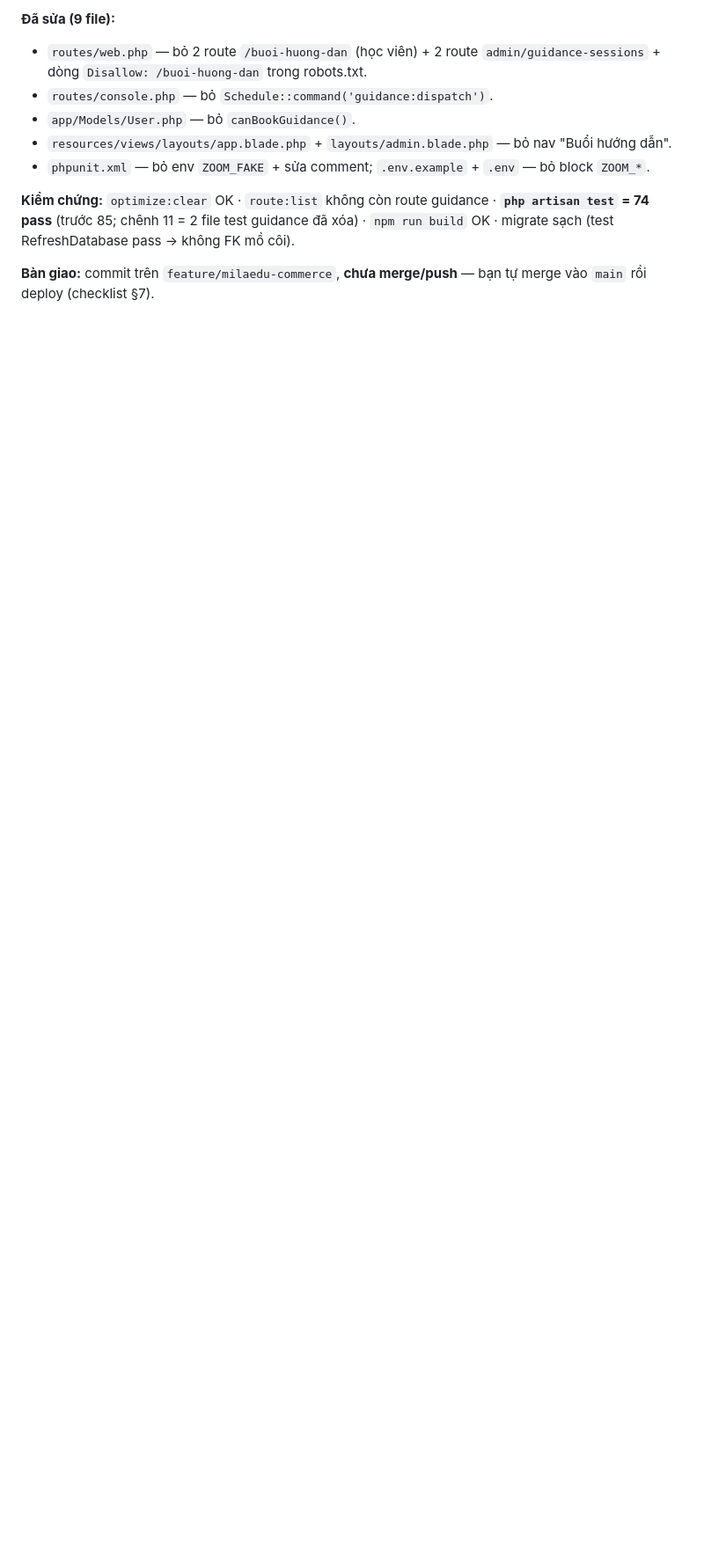
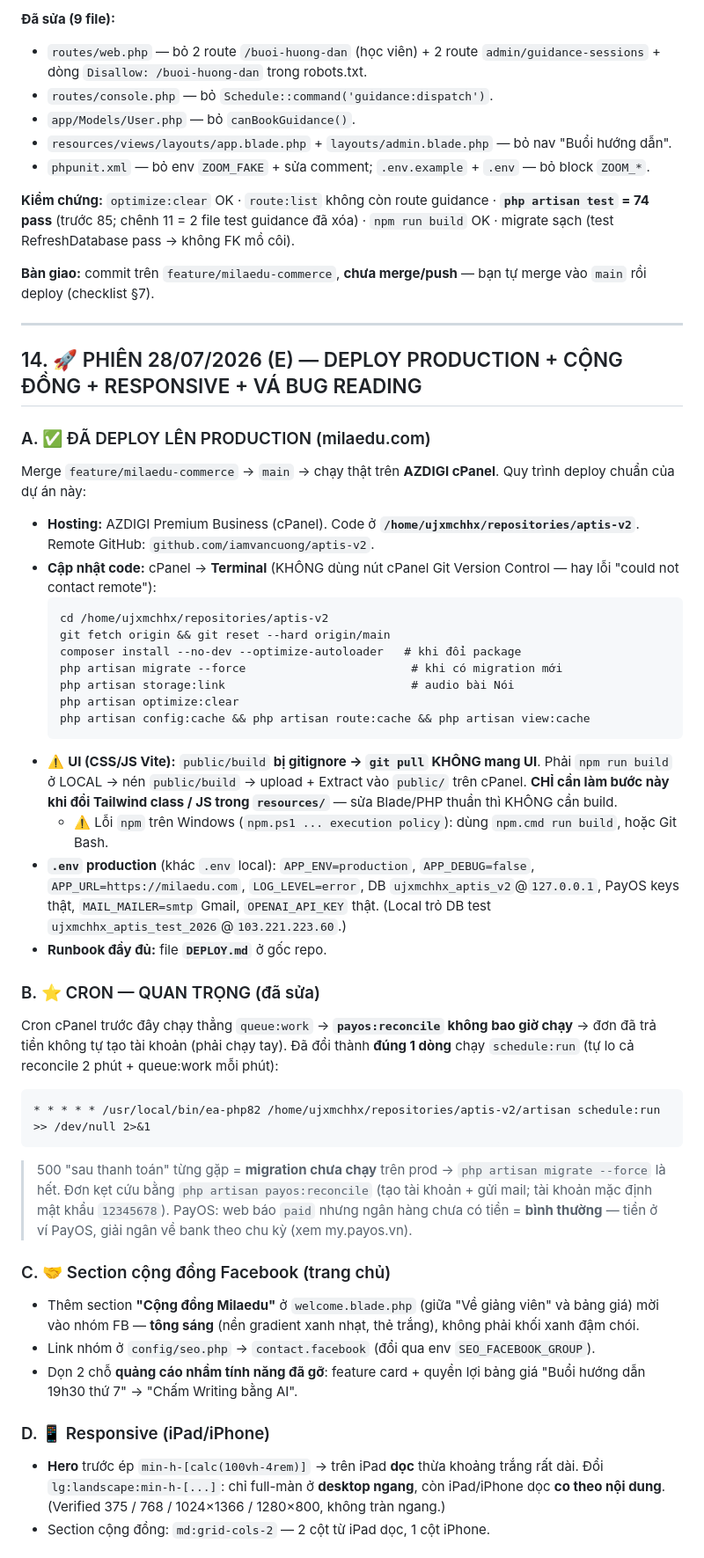
Before and after one commit to iamvancuong/aptis-v2, a Markdown page: TIEN_DO.md, the part around one of its changes. Shown at 88% size. Rendered like a GitHub page; blank space fills up the shorter version.

````diff
--- a/TIEN_DO.md
+++ b/TIEN_DO.md
@@ -294,3 +295,43 @@ Backup DB → `.env` production (`APP_URL=https://milaedu.com`, `PAYOS_FAKE=fals
 **Kiểm chứng:** `optimize:clear` OK · `route:list` không còn route guidance · **`php artisan test` = 74 pass** (trước 85; chênh 11 = 2 file test guidance đã xóa) · `npm run build` OK · migrate sạch (test RefreshDatabase pass → không FK mồ côi).
 
 **Bàn giao:** commit trên `feature/milaedu-commerce`, **chưa merge/push** — bạn tự merge vào `main` rồi deploy (checklist §7).
+
+---
+
+## 14. 🚀 PHIÊN 28/07/2026 (E) — DEPLOY PRODUCTION + CỘNG ĐỒNG + RESPONSIVE + VÁ BUG READING
+
+### A. ✅ ĐÃ DEPLOY LÊN PRODUCTION (milaedu.com)
+Merge `feature/milaedu-commerce` → `main` → chạy thật trên **AZDIGI cPanel**. Quy trình deploy chuẩn của dự án này:
+- **Hosting:** AZDIGI Premium Business (cPanel). Code ở **`/home/ujxmchhx/repositories/aptis-v2`**. Remote GitHub: `github.com/iamvancuong/aptis-v2`.
+- **Cập nhật code:** cPanel → **Terminal** (KHÔNG dùng nút cPanel Git Version Control — hay lỗi "could not contact remote"):
+  ```
+  cd /home/ujxmchhx/repositories/aptis-v2
+  git fetch origin && git reset --hard origin/main
+  composer install --no-dev --optimize-autoloader   # khi đổi package
+  php artisan migrate --force                        # khi có migration mới
+  php artisan storage:link                           # audio bài Nói
+  php artisan optimize:clear
+  php artisan config:cache && php artisan route:cache && php artisan view:cache
+  ```
+- ⚠️ **UI (CSS/JS Vite):** `public/build` **bị gitignore → `git pull` KHÔNG mang UI**. Phải `npm run build` ở LOCAL → nén `public/build` → upload + Extract vào `public/` trên cPanel. **CHỈ cần làm bước này khi đổi Tailwind class / JS trong `resources/`** — sửa Blade/PHP thuần thì KHÔNG cần build.
+  - ⚠️ Lỗi `npm` trên Windows (`npm.ps1 ... execution policy`): dùng `npm.cmd run build`, hoặc Git Bash.
+- **`.env` production** (khác `.env` local): `APP_ENV=production`, `APP_DEBUG=false`, `APP_URL=https://milaedu.com`, `LOG_LEVEL=error`, DB `ujxmchhx_aptis_v2`@`127.0.0.1`, PayOS keys thật, `MAIL_MAILER=smtp` Gmail, `OPENAI_API_KEY` thật. (Local trỏ DB test `ujxmchhx_aptis_test_2026`@`103.221.223.60`.)
+- **Runbook đầy đủ:** file **`DEPLOY.md`** ở gốc repo.
+
+### B. ⭐ CRON — QUAN TRỌNG (đã sửa)
+Cron cPanel trước đây chạy thẳng `queue:work` → **`payos:reconcile` không bao giờ chạy** → đơn đã trả tiền không tự tạo tài khoản (phải chạy tay). Đã đổi thành **đúng 1 dòng** chạy `schedule:run` (tự lo cả reconcile 2 phút + queue:work mỗi phút):
+```
+* * * * * /usr/local/bin/ea-php82 /home/ujxmchhx/repositories/aptis-v2/artisan schedule:run >> /dev/null 2>&1
+```
+> 500 "sau thanh toán" từng gặp = **migration chưa chạy** trên prod → `php artisan migrate --force` là hết. Đơn kẹt cứu bằng `php artisan payos:reconcile` (tạo tài khoản + gửi mail; tài khoản mặc định mật khẩu `12345678`).
+> PayOS: web báo `paid` nhưng ngân hàng chưa có tiền = **bình thường** — tiền ở ví PayOS, giải ngân về bank theo chu kỳ (xem my.payos.vn).
+
+### C. 🤝 Section cộng đồng Facebook (trang chủ)
+- Thêm section **"Cộng đồng Milaedu"** ở `welcome.blade.php` (giữa "Về giảng viên" và bảng giá) mời vào nhóm FB — **tông sáng** (nền gradient xanh nhạt, thẻ trắng), không phải khối xanh đậm chói.
+- Link nhóm ở `config/seo.php` → `contact.facebook` (đổi qua env `SEO_FACEBOOK_GROUP`).
+- Dọn 2 chỗ **quảng cáo nhầm tính năng đã gỡ**: feature card + quyền lợi bảng giá "Buổi hướng dẫn 19h30 thứ 7" → "Chấm Writing bằng AI".
+
+### D. 📱 Responsive (iPad/iPhone)
+- **Hero** trước ép `min-h-[calc(100vh-4rem)]` → trên iPad **dọc** thừa khoảng trắng rất dài. Đổi `lg:landscape:min-h-[...]`: chỉ full-màn ở **desktop ngang**, còn iPad/iPhone dọc **co theo nội dung**. (Verified 375 / 768 / 1024×1366 / 1280×800, không tràn ngang.)
+- Section cộng đồng: `md:grid-cols-2` — 2 cột từ iPad dọc, 1 cột iPhone.
+
````
Also changed, not shown: other parts of TIEN_DO.md (+16 -6 lines).
